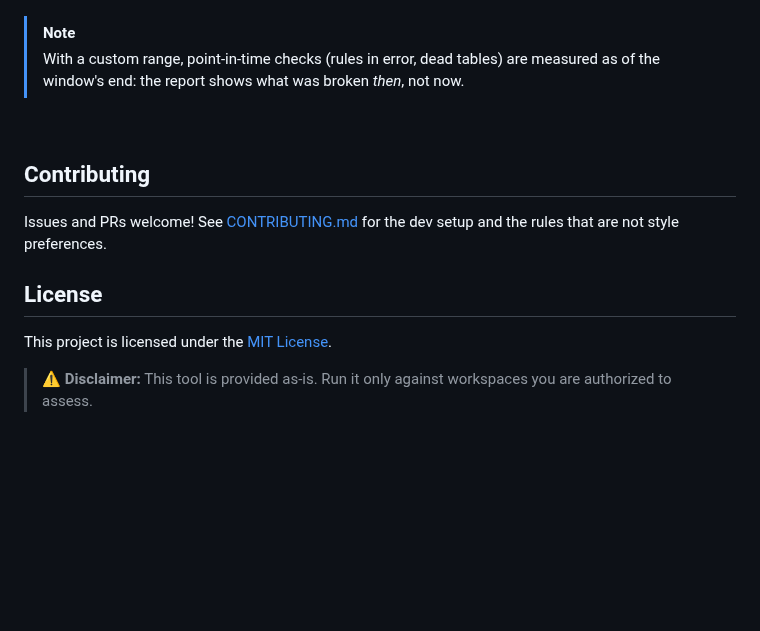
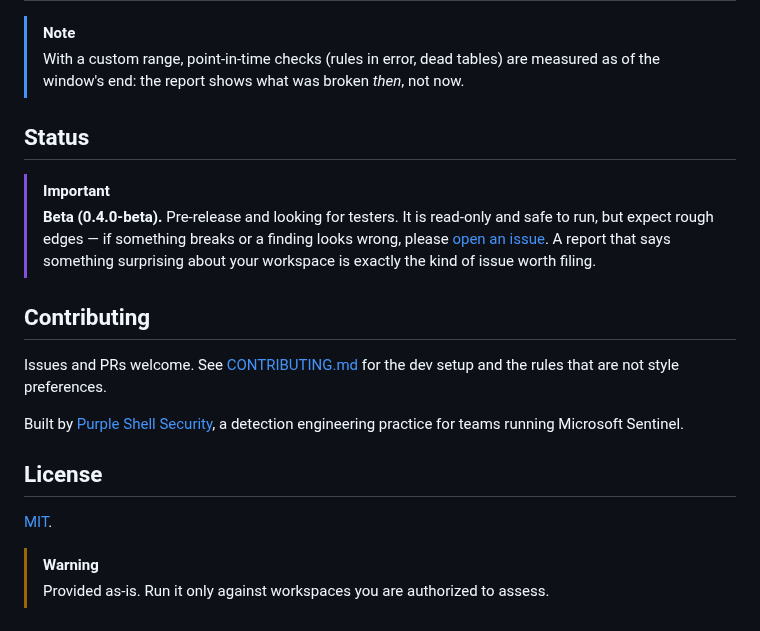
Before and after one commit to purpleshellsecurity/SentinelHealthCheck, a Markdown page: README.md, the part around one of its changes. Rendered like a GitHub page; blank space fills up the shorter version.

```diff
--- a/README.md
+++ b/README.md
@@ -98,16 +110,26 @@ Open it, read your grade, screenshot it for your boss.
 > With a custom range, point-in-time checks (rules in error, dead tables) are
 > measured as of the window's end: the report shows what was broken *then*, not now.
 
-<br>
+## Status
+
+> [!IMPORTANT]
+> **Beta (0.4.0-beta).** Pre-release and looking for testers. It is read-only
+> and safe to run, but expect rough edges — if something breaks or a finding
+> looks wrong, please [open an issue](https://github.com/purpleshellsecurity/SentinelHealthCheck/issues).
+> A report that says something surprising about your workspace is exactly the
+> kind of issue worth filing.
 
 ## Contributing
 
-Issues and PRs welcome! See [CONTRIBUTING.md](CONTRIBUTING.md) for the dev
-setup and the rules that are not style preferences.
+Issues and PRs welcome. See [CONTRIBUTING.md](CONTRIBUTING.md) for the dev setup
+and the rules that are not style preferences.
+
+Built by [Purple Shell Security](https://www.purpleshellsecurity.com), a
+detection engineering practice for teams running Microsoft Sentinel.
 
 ## License
 
-This project is licensed under the [MIT License](LICENSE).
+[MIT](LICENSE).
 
-> ⚠️ **Disclaimer:** This tool is provided as-is. Run it only against
-> workspaces you are authorized to assess.
+> [!WARNING]
+> Provided as-is. Run it only against workspaces you are authorized to assess.
```
Also changed, not shown: other parts of README.md (+76 -64 lines), docs/report-card-sample.png (added), 1 other file.
